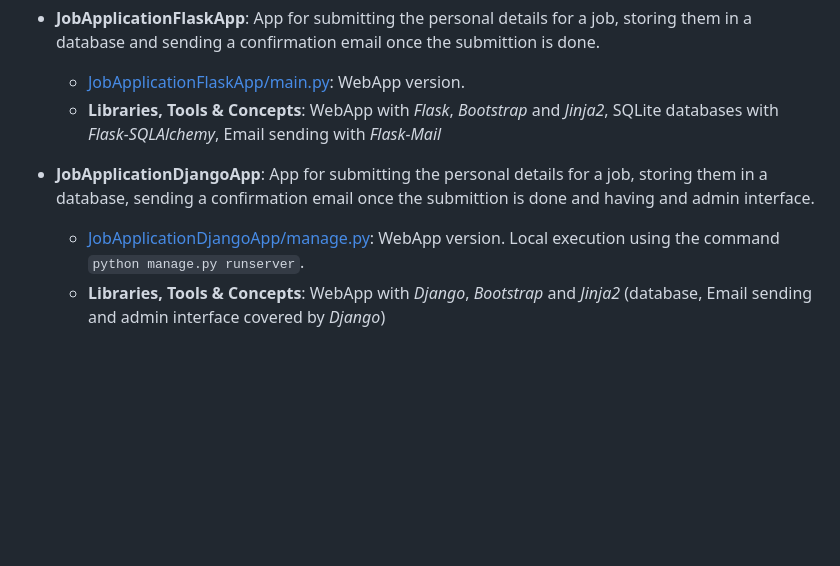
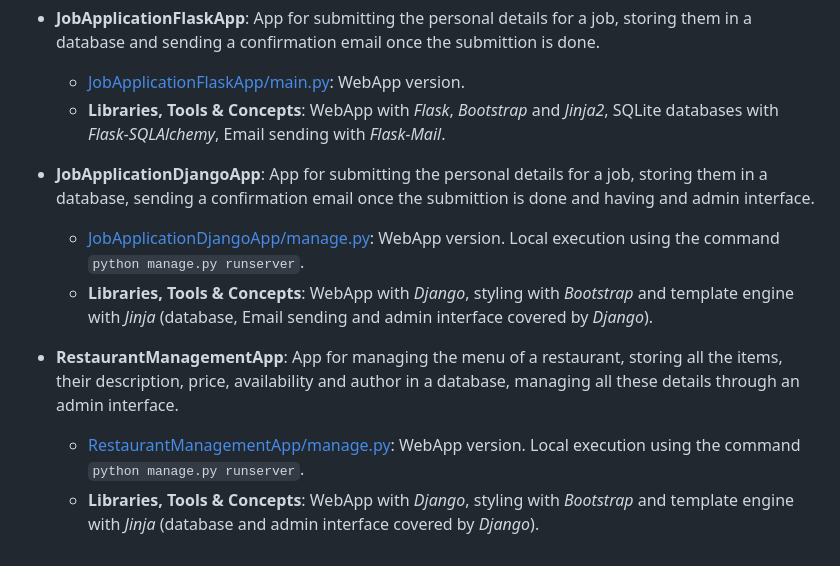
Before and after one commit to alexandru-cohal/PythonApps, a Markdown page: README.md, the part around the change. Rendered like a GitHub page; blank space fills up the shorter version.

Commit message:
Update README.md with RestaurantManagementApp details. Fix some of the previous descriptions.

```diff
--- a/README.md
+++ b/README.md
@@ -72,8 +72,12 @@ Python Apps created while taking the Udemy course _"Python Mega Course: Learn Py
 
 * **JobApplicationFlaskApp**: App for submitting the personal details for a job, storing them in a database and sending a confirmation email once the submittion is done.
   * [JobApplicationFlaskApp/main.py](https://github.com/alexandru-cohal/PythonApps/blob/master/JobApplicationFlaskApp/main.py): WebApp version.
-  * **Libraries, Tools & Concepts**: WebApp with _Flask_, _Bootstrap_ and _Jinja2_, SQLite databases with _Flask-SQLAlchemy_, Email sending with _Flask-Mail_
+  * **Libraries, Tools & Concepts**: WebApp with _Flask_, _Bootstrap_ and _Jinja2_, SQLite databases with _Flask-SQLAlchemy_, Email sending with _Flask-Mail_.
 
 * **JobApplicationDjangoApp**: App for submitting the personal details for a job, storing them in a database, sending a confirmation email once the submittion is done and having and admin interface.
   * [JobApplicationDjangoApp/manage.py](https://github.com/alexandru-cohal/PythonApps/blob/master/JobApplicationDjangoApp/manage.py): WebApp version. Local execution using the command `python manage.py runserver`.
-  * **Libraries, Tools & Concepts**: WebApp with _Django_, _Bootstrap_ and _Jinja2_ (database, Email sending and admin interface covered by _Django_)
+  * **Libraries, Tools & Concepts**: WebApp with _Django_, styling with _Bootstrap_ and template engine with _Jinja_ (database, Email sending and admin interface covered by _Django_).
+
+* **RestaurantManagementApp**: App for managing the menu of a restaurant, storing all the items, their description, price, availability and author in a database, managing all these details through an admin interface.
+  * [RestaurantManagementApp/manage.py](https://github.com/alexandru-cohal/PythonApps/blob/master/RestaurantManagementApp/manage.py): WebApp version. Local execution using the command `python manage.py runserver`.
+  * **Libraries, Tools & Concepts**: WebApp with _Django_, styling with _Bootstrap_ and template engine with _Jinja_ (database and admin interface covered by _Django_).
```
